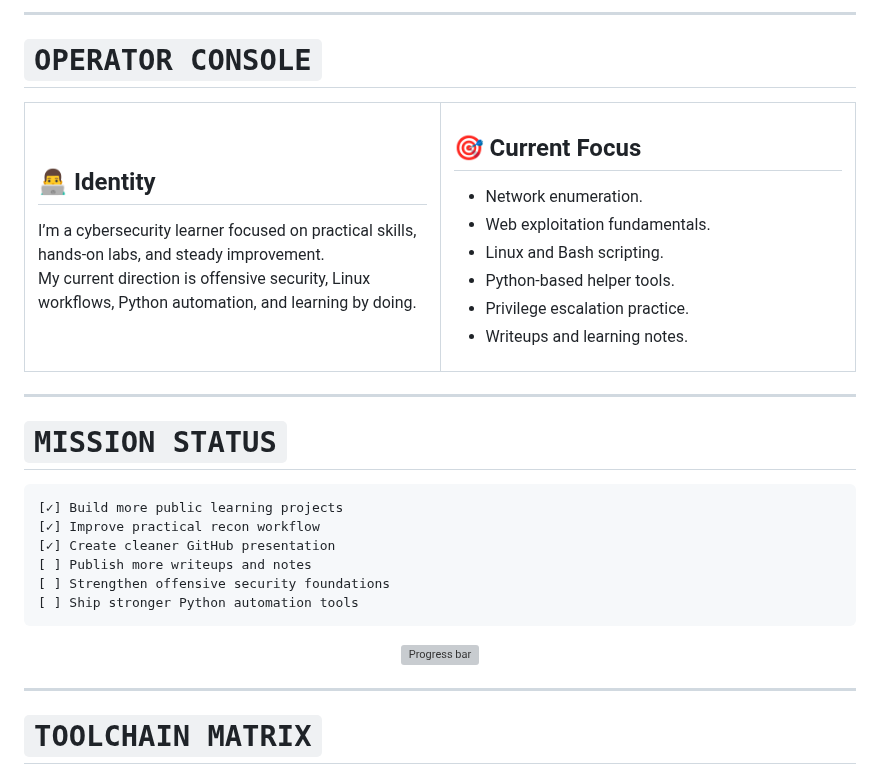
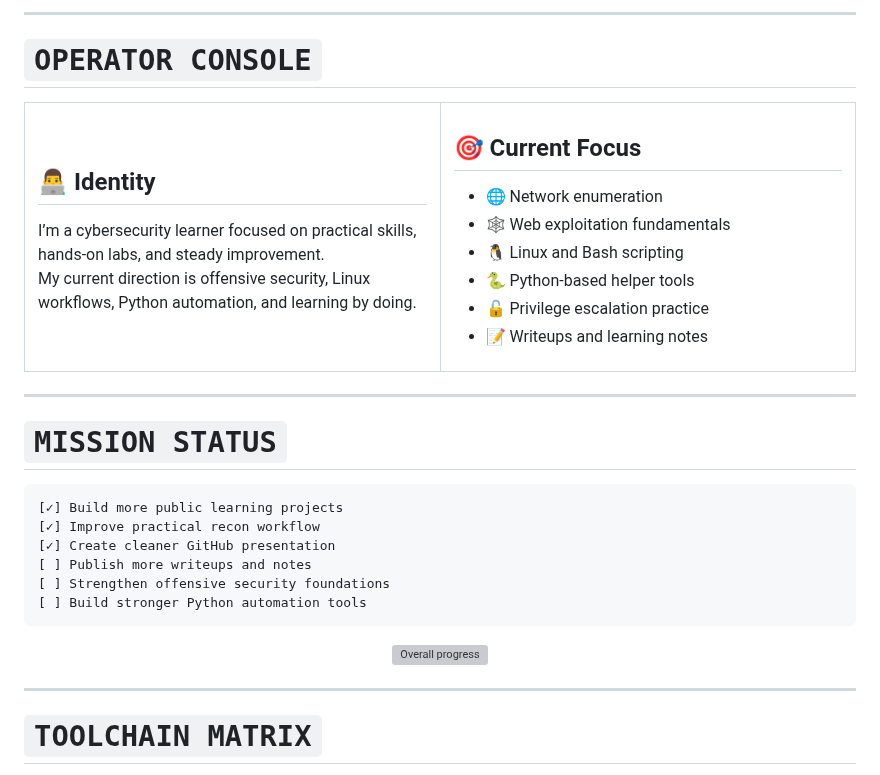
Before and after one commit to ananthakrishnanks347-maker/ananthakrishnanks347-maker, a Markdown page: README.md, the part around one of its changes. Drawn GitHub-style; grey boxes are pictures that could not be loaded.

````diff
--- a/README.md
+++ b/README.md
@@ -23,6 +27,6 @@
 </div>
 
----
+***
 
 # ` OPERATOR CONSOLE `
 
@@ -40,18 +44,18 @@ My current direction is offensive security, Linux workflows, Python automation,
 
 ## 🎯 Current Focus
 
-- Network enumeration.
-- Web exploitation fundamentals.
-- Linux and Bash scripting.
-- Python-based helper tools.
-- Privilege escalation practice.
-- Writeups and learning notes.
+- 🌐 Network enumeration
+- 🕸️ Web exploitation fundamentals
+- 🐧 Linux and Bash scripting
+- 🐍 Python-based helper tools
+- 🔓 Privilege escalation practice
+- 📝 Writeups and learning notes
 
 </td>
 </tr>
 </table>
 
----
+***
 
 # ` MISSION STATUS `
 
@@ -61,16 +65,14 @@ My current direction is offensive security, Linux workflows, Python automation,
 [✓] Create cleaner GitHub presentation
 [ ] Publish more writeups and notes
 [ ] Strengthen offensive security foundations
-[ ] Ship stronger Python automation tools
+[ ] Build stronger Python automation tools
 ```
 
 <div align="center">
-
-<img src="https://progress-bar.xyz/68?title=Overall%20Progress&width=520&color=00d5b5&suffix=%25" alt="Progress bar">
-
+<img src="https://progress-bar.xyz/68?title=Overall%20Progress&width=520&color=00d5b5&suffix=%25" alt="Overall progress" />
 </div>
 
----
+***
 
 # ` TOOLCHAIN MATRIX `
 
````
Also changed, not shown: other parts of README.md (+70 -32 lines).
